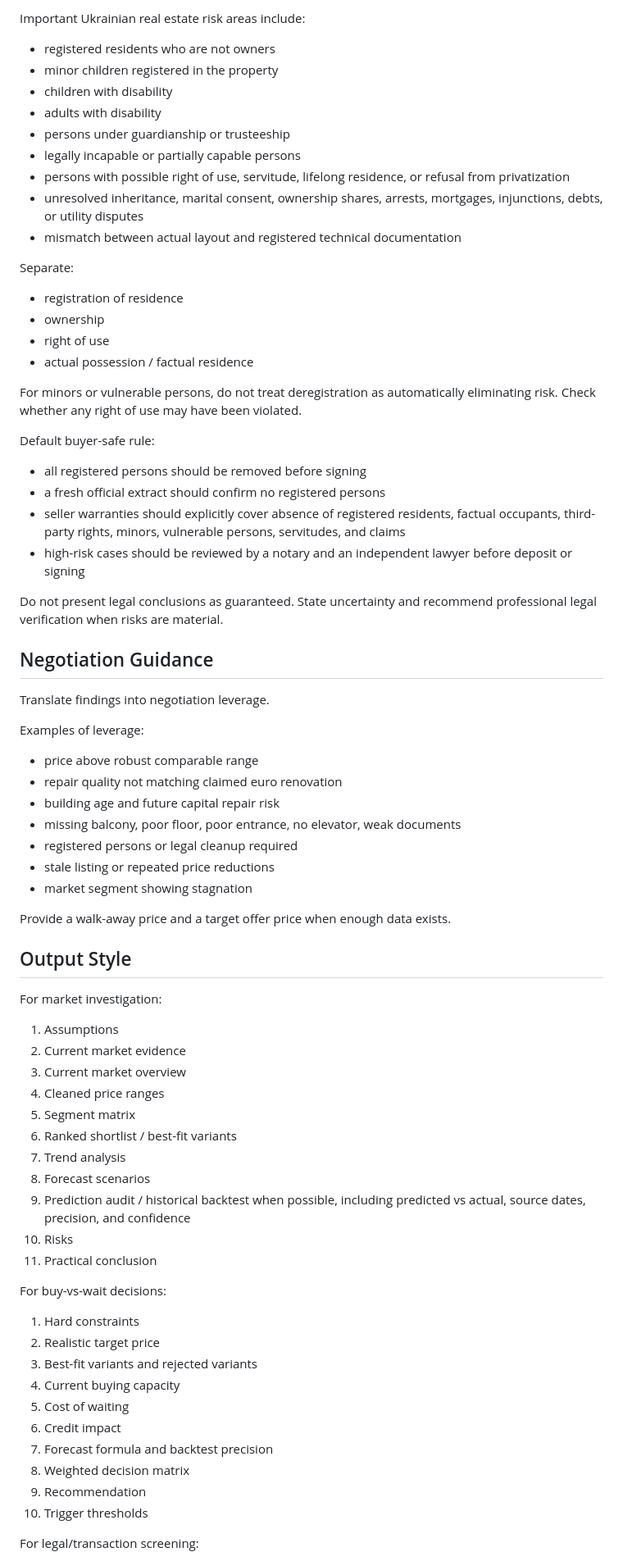
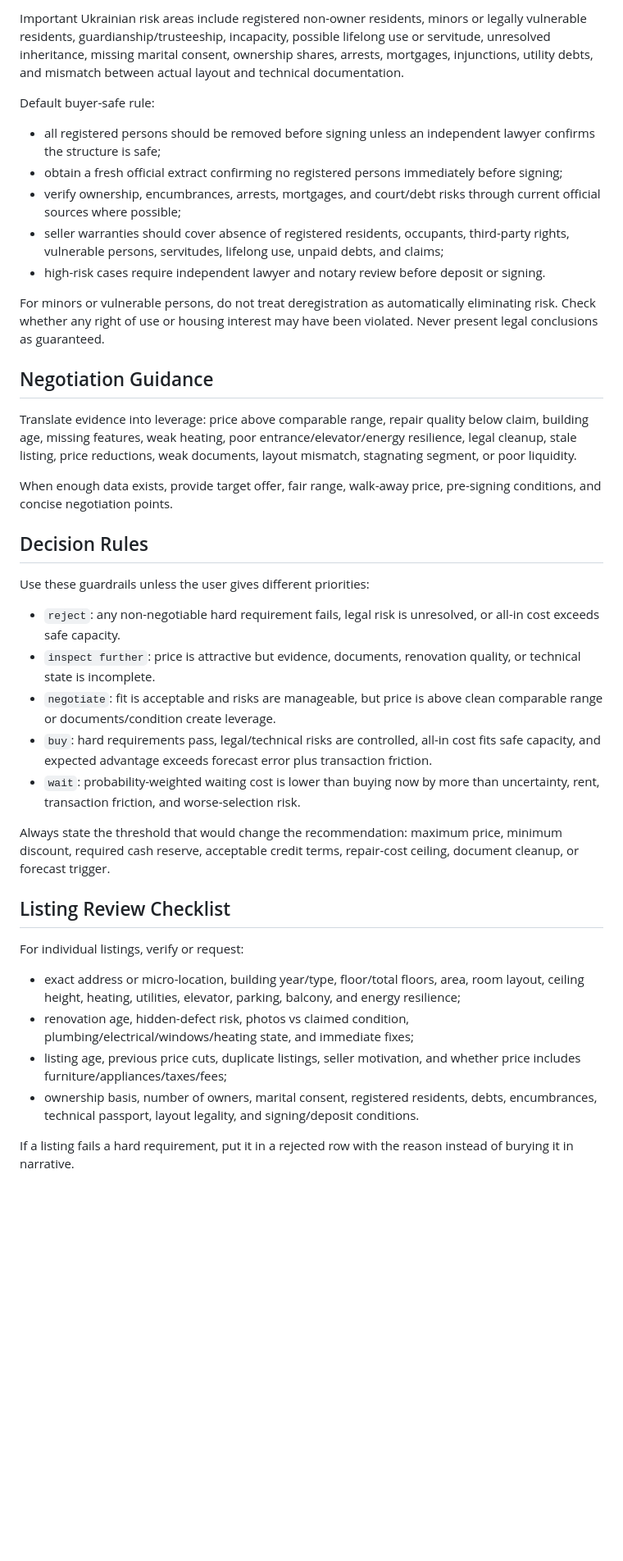
Before and after one commit to ousatov-ua/ai-skills, a Markdown page: skills/sales-investigator/SKILL.md, the part around one of its changes. Shown at 82% size. GitHub-like rendering; blank space fills up the shorter version.

```diff
--- a/skills/sales-investigator/SKILL.md
+++ b/skills/sales-investigator/SKILL.md
@@ -460,78 +200,42 @@ For property transactions, screen for legal red flags.
 
-Important Ukrainian real estate risk areas include:
-
-- registered residents who are not owners
-- minor children registered in the property
-- children with disability
-- adults with disability
-- persons under guardianship or trusteeship
-- legally incapable or partially capable persons
-- persons with possible right of use, servitude, lifelong residence, or refusal from privatization
-- unresolved inheritance, marital consent, ownership shares, arrests, mortgages, injunctions, debts, or utility disputes
-- mismatch between actual layout and registered technical documentation
-
-Separate:
-
-- registration of residence
-- ownership
-- right of use
-- actual possession / factual residence
-
-For minors or vulnerable persons, do not treat deregistration as automatically eliminating risk. Check whether any right of use may have been violated.
+Important Ukrainian risk areas include registered non-owner residents, minors or legally vulnerable residents, guardianship/trusteeship, incapacity, possible lifelong use or servitude, unresolved inheritance, missing marital consent, ownership shares, arrests, mortgages, injunctions, utility debts, and mismatch between actual layout and technical documentation.
 
 Default buyer-safe rule:
 
-- all registered persons should be removed before signing
-- a fresh official extract should confirm no registered persons
-- seller warranties should explicitly cover absence of registered residents, factual occupants, third-party rights, minors, vulnerable persons, servitudes, and claims
-- high-risk cases should be reviewed by a notary and an independent lawyer before deposit or signing
+- all registered persons should be removed before signing unless an independent lawyer confirms the structure is safe;
+- obtain a fresh official extract confirming no registered persons immediately before signing;
+- verify ownership, encumbrances, arrests, mortgages, and court/debt risks through current official sources where possible;
+- seller warranties should cover absence of registered residents, occupants, third-party rights, vulnerable persons, servitudes, lifelong use, unpaid debts, and claims;
+- high-risk cases require independent lawyer and notary review before deposit or signing.
 
-Do not present legal conclusions as guaranteed. State uncertainty and recommend professional legal verification when risks are material.
+For minors or vulnerable persons, do not treat deregistration as automatically eliminating risk. Check whether any right of use or housing interest may have been violated. Never present legal conclusions as guaranteed.
 
 ## Negotiation Guidance
 
-Translate findings into negotiation leverage.
+Translate evidence into leverage: price above comparable range, repair quality below claim, building age, missing features, weak heating, poor entrance/elevator/energy resilience, legal cleanup, stale listing, price reductions, weak documents, layout mismatch, stagnating segment, or poor liquidity.
 
-Examples of leverage:
+When enough data exists, provide target offer, fair range, walk-away price, pre-signing conditions, and concise negotiation points.
 
-- price above robust comparable range
-- repair quality not matching claimed euro renovation
-- building age and future capital repair risk
-- missing balcony, poor floor, poor entrance, no elevator, weak documents
-- registered persons or legal cleanup required
-- stale listing or repeated price reductions
-- market segment showing stagnation
+## Decision Rules
 
-Provide a walk-away price and a target offer price when enough data exists.
+Use these guardrails unless the user gives different priorities:
 
-## Output Style
+- `reject`: any non-negotiable hard requirement fails, legal risk is unresolved, or all-in cost exceeds safe capacity.
+- `inspect further`: price is attractive but evidence, documents, renovation quality, or technical state is incomplete.
+- `negotiate`: fit is acceptable and risks are manageable, but price is above clean comparable range or documents/condition create leverage.
+- `buy`: hard requirements pass, legal/technical risks are controlled, all-in cost fits safe capacity, and expected advantage exceeds forecast error plus transaction friction.
+- `wait`: probability-weighted waiting cost is lower than buying now by more than uncertainty, rent, transaction friction, and worse-selection risk.
 
-For market investigation:
+Always state the threshold that would change the recommendation: maximum price, minimum discount, required cash reserve, acceptable credit terms, repair-cost ceiling, document cleanup, or forecast trigger.
 
-1. Assumptions
-2. Current market evidence
-3. Current market overview
-4. Cleaned price ranges
-5. Segment matrix
-6. Ranked shortlist / best-fit variants
-7. Trend analysis
-8. Forecast scenarios
-9. Prediction audit / historical backtest when possible, including predicted vs actual, source dates, precision, and confidence
-10. Risks
-11. Practical conclusion
+## Listing Review Checklist
 
-For buy-vs-wait decisions:
+For individual listings, verify or request:
 
-1. Hard constraints
-2. Realistic target price
-3. Best-fit variants and rejected variants
-4. Current buying capacity
-5. Cost of waiting
-6. Credit impact
-7. Forecast formula and backtest precision
-8. Weighted decision matrix
-9. Recommendation
-10. Trigger thresholds
+- exact address or micro-location, building year/type, floor/total floors, area, room layout, ceiling height, heating, utilities, elevator, parking, balcony, and energy resilience;
+- renovation age, hidden-defect risk, photos vs claimed condition, plumbing/electrical/windows/heating state, and immediate fixes;
+- listing age, previous price cuts, duplicate listings, seller motivation, and whether price includes furniture/appliances/taxes/fees;
+- ownership basis, number of owners, marital consent, registered residents, debts, encumbrances, technical passport, layout legality, and signing/deposit conditions.
 
-For legal/transaction screening:
+If a listing fails a hard requirement, put it in a rejected row with the reason instead of burying it in narrative.
 
```
Also changed, not shown: other parts of skills/sales-investigator/SKILL.md (+172 -372 lines).
